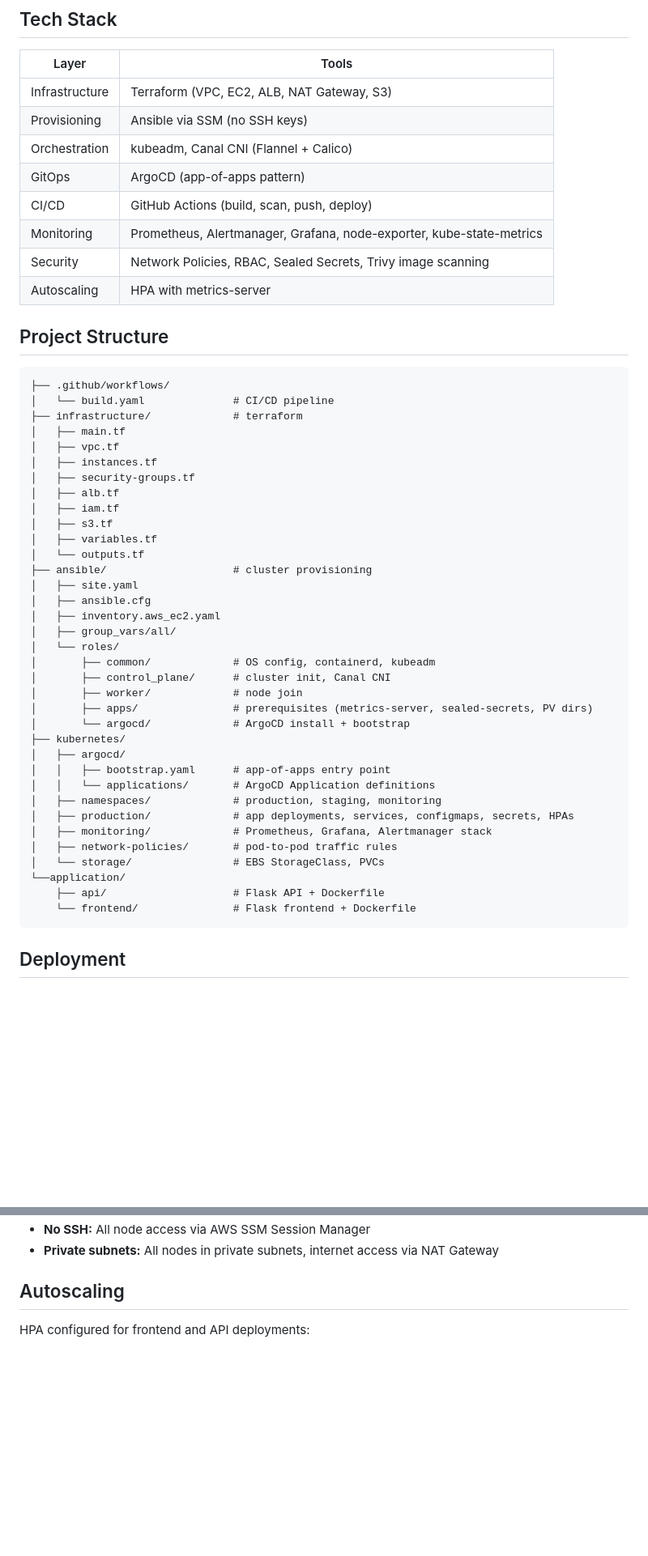
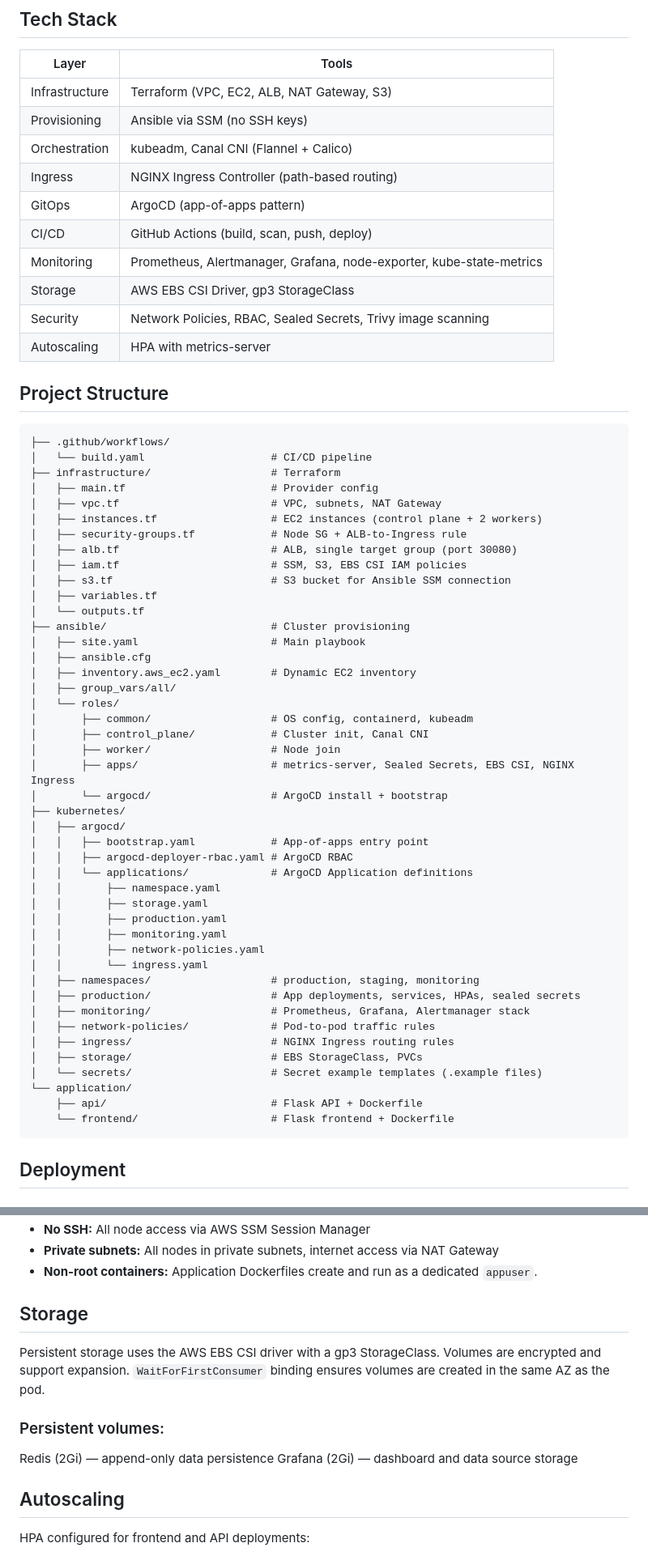
Before and after one commit to TheYemi/kubernetes-demo, a Markdown page: README.md, 2 parts joined by grey strips. Shown at 81% size. Drawn GitHub-style; blank space fills up the shorter version.

````diff
--- a/README.md
+++ b/README.md
@@ -39,9 +53,11 @@ Network Policies enforce strict communication: Frontend can only reach API, API
 | Infrastructure   | Terraform (VPC, EC2, ALB, NAT Gateway, S3)                           |
 | Provisioning     | Ansible via SSM (no SSH keys)                                        |
 | Orchestration    | kubeadm, Canal CNI (Flannel + Calico)                                |
+| Ingress          | NGINX Ingress Controller (path-based routing)                        |
 | GitOps           | ArgoCD (app-of-apps pattern)                                         |
 | CI/CD            | GitHub Actions (build, scan, push, deploy)                           |
 | Monitoring       | Prometheus, Alertmanager, Grafana, node-exporter, kube-state-metrics |
+| Storage          | AWS EBS CSI Driver, gp3 StorageClass                                 |
 | Security         | Network Policies, RBAC, Sealed Secrets, Trivy image scanning         |
 | Autoscaling      | HPA with metrics-server                                              |
 
@@ -49,40 +65,49 @@ Network Policies enforce strict communication: Frontend can only reach API, API
 
 ```
 ├── .github/workflows/
-│   └── build.yaml              # CI/CD pipeline
-├── infrastructure/             # terraform
-│   ├── main.tf
-│   ├── vpc.tf
-│   ├── instances.tf
-│   ├── security-groups.tf
-│   ├── alb.tf
-│   ├── iam.tf
-│   ├── s3.tf
+│   └── build.yaml                    # CI/CD pipeline
+├── infrastructure/                   # Terraform
+│   ├── main.tf                       # Provider config
+│   ├── vpc.tf                        # VPC, subnets, NAT Gateway
+│   ├── instances.tf                  # EC2 instances (control plane + 2 workers)
+│   ├── security-groups.tf            # Node SG + ALB-to-Ingress rule
+│   ├── alb.tf                        # ALB, single target group (port 30080)
+│   ├── iam.tf                        # SSM, S3, EBS CSI IAM policies
+│   ├── s3.tf                         # S3 bucket for Ansible SSM connection
 │   ├── variables.tf
 │   └── outputs.tf
-├── ansible/                    # cluster provisioning
-│   ├── site.yaml
+├── ansible/                          # Cluster provisioning
+│   ├── site.yaml                     # Main playbook
 │   ├── ansible.cfg
-│   ├── inventory.aws_ec2.yaml
+│   ├── inventory.aws_ec2.yaml        # Dynamic EC2 inventory
 │   ├── group_vars/all/
 │   └── roles/
-│       ├── common/             # OS config, containerd, kubeadm
-│       ├── control_plane/      # cluster init, Canal CNI
-│       ├── worker/             # node join
-│       ├── apps/               # prerequisites (metrics-server, sealed-secrets, PV dirs)
-│       └── argocd/             # ArgoCD install + bootstrap
+│       ├── common/                   # OS config, containerd, kubeadm
+│       ├── control_plane/            # Cluster init, Canal CNI
+│       ├── worker/                   # Node join
+│       ├── apps/                     # metrics-server, Sealed Secrets, EBS CSI, NGINX Ingress
+│       └── argocd/                   # ArgoCD install + bootstrap
 ├── kubernetes/
 │   ├── argocd/
-│   │   ├── bootstrap.yaml      # app-of-apps entry point
-│   │   └── applications/       # ArgoCD Application definitions
-│   ├── namespaces/             # production, staging, monitoring
-│   ├── production/             # app deployments, services, configmaps, secrets, HPAs
-│   ├── monitoring/             # Prometheus, Grafana, Alertmanager stack
-│   ├── network-policies/       # pod-to-pod traffic rules
-│   └── storage/                # EBS StorageClass, PVCs
-└──application/
-    ├── api/                    # Flask API + Dockerfile
-    └── frontend/               # Flask frontend + Dockerfile
+│   │   ├── bootstrap.yaml            # App-of-apps entry point
+│   │   ├── argocd-deployer-rbac.yaml # ArgoCD RBAC
+│   │   └── applications/             # ArgoCD Application definitions
+│   │       ├── namespace.yaml
+│   │       ├── storage.yaml
+│   │       ├── production.yaml
+│   │       ├── monitoring.yaml
+│   │       ├── network-policies.yaml
+│   │       └── ingress.yaml
+│   ├── namespaces/                   # production, staging, monitoring
+│   ├── production/                   # App deployments, services, HPAs, sealed secrets
+│   ├── monitoring/                   # Prometheus, Grafana, Alertmanager stack
+│   ├── network-policies/             # Pod-to-pod traffic rules
+│   ├── ingress/                      # NGINX Ingress routing rules
+│   ├── storage/                      # EBS StorageClass, PVCs
+│   └── secrets/                      # Secret example templates (.example files)
+└── application/
+    ├── api/                          # Flask API + Dockerfile
+    └── frontend/                     # Flask frontend + Dockerfile
 ```
 
 ## Deployment
@@ -209,8 +244,15 @@ Alerts route to Slack via Alertmanager.
 - **No SSH:** All node access via AWS SSM Session Manager
 - **Private subnets:** All nodes in private subnets, internet access via NAT Gateway
+- **Non-root containers:** Application Dockerfiles create and run as a dedicated `appuser`.
+
+## Storage
+Persistent storage uses the AWS EBS CSI driver with a gp3 StorageClass. Volumes are encrypted and support expansion. `WaitForFirstConsumer` binding ensures volumes are created in the same AZ as the pod.
+
+### Persistent volumes:
+Redis (2Gi) — append-only data persistence
+Grafana (2Gi) — dashboard and data source storage
 
 ## Autoscaling
-
 HPA configured for frontend and API deployments:
 - Target CPU utilization: 70%
 - Min replicas: 2
````
Also changed, not shown: other parts of README.md (+61 -37 lines).
